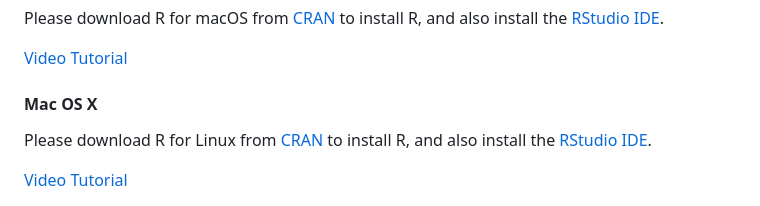
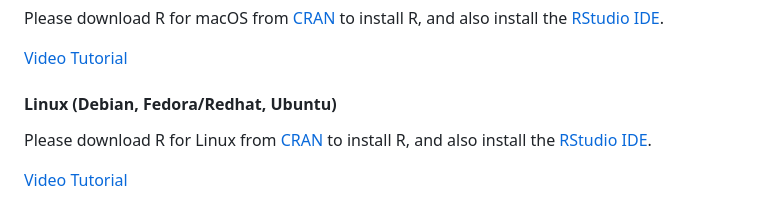
Before and after one commit to memoll/MicrobiomeBioinformaticsAnalysisWorkshop2023, a Markdown page: README.md, the part around the change. Drawn GitHub-style.

```diff
--- a/README.md
+++ b/README.md
@@ -93,7 +93,7 @@ let us know if you need any help by March 20, 2023.
   </div>
 
   <div class="col-md-4">
-    <h4 id="r-linux">Mac OS X</h4>
+    <h4 id="r-linux">Linux (Debian, Fedora/Redhat, Ubuntu)</h4>
    <p>
     Please download R for Linux
        from <a href="http://cran.r-project.org/index.html">CRAN</a> to install R, and also install
```
